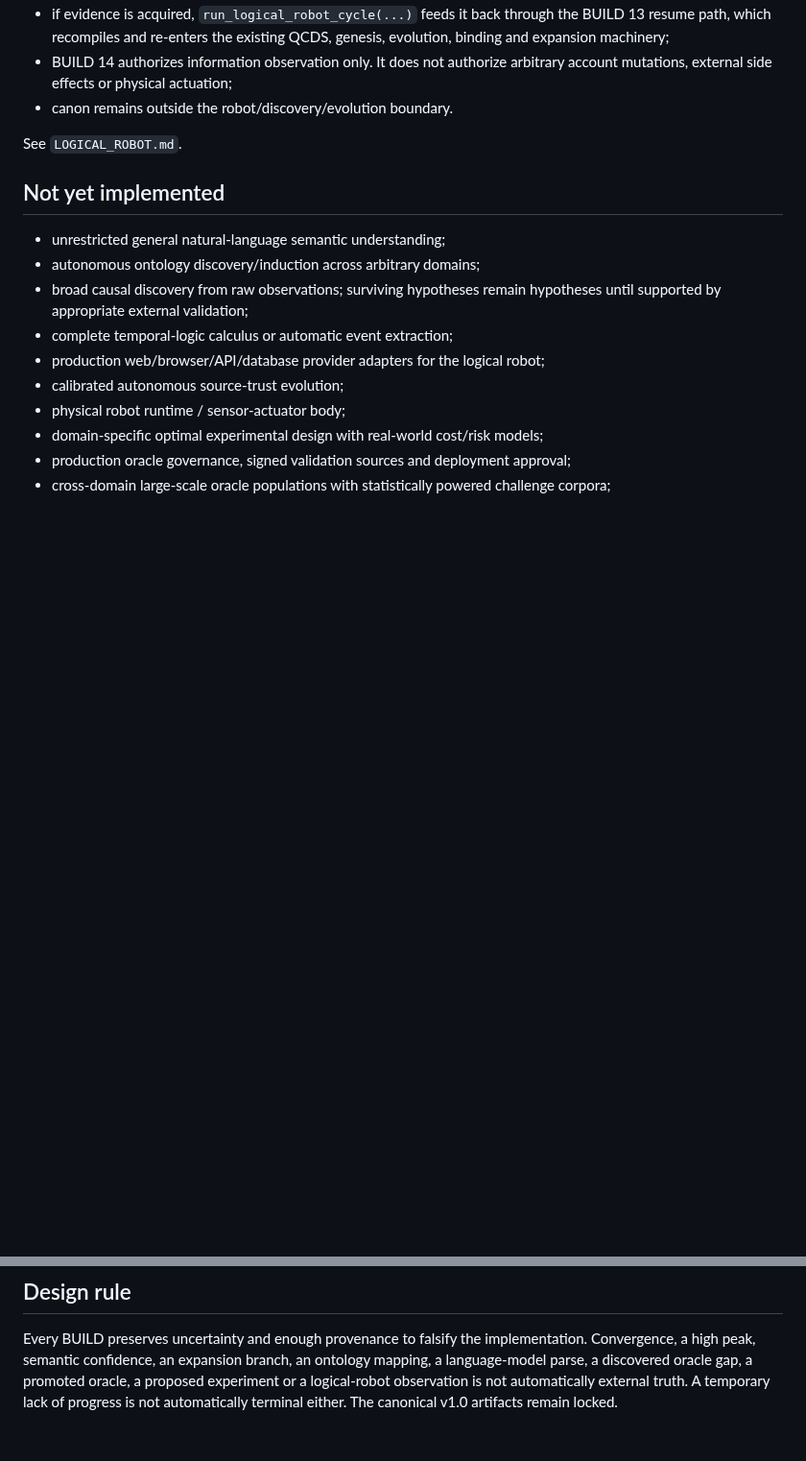
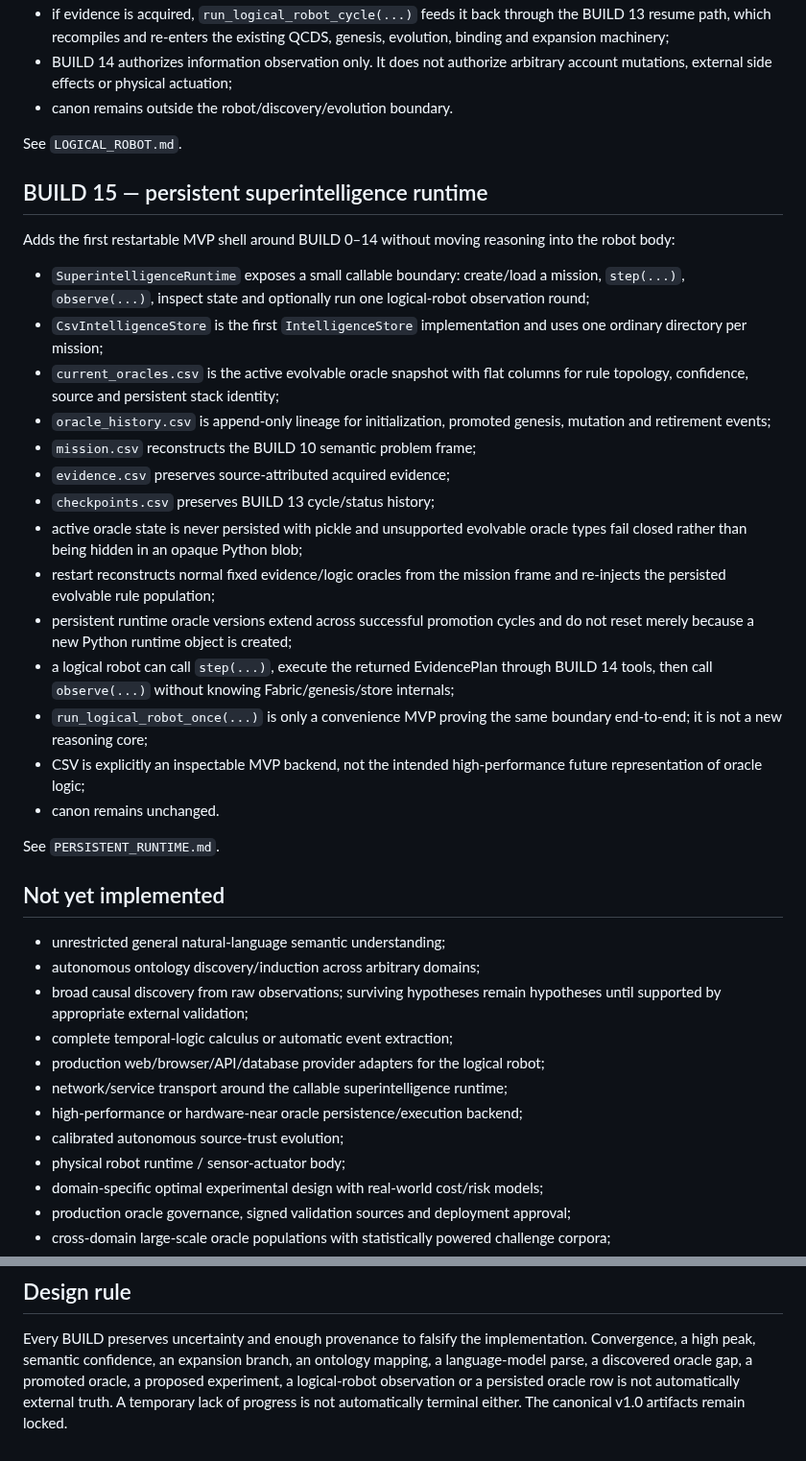
Before and after one commit to iampathat/thesyntractvision, a Markdown page: IMPLEMENTATION.md, 2 parts joined by grey strips. Shown at 96% size. Rendered like a GitHub page; blank space fills up the shorter version.

Commit message:
BUILD 15: document persistent runtime implementation boundary

```diff
--- a/IMPLEMENTATION.md
+++ b/IMPLEMENTATION.md
@@ -127,6 +127,40 @@ preserving every earlier BUILD underneath it:
 
 See `LOGICAL_ROBOT.md`.
 
+## BUILD 15 — persistent superintelligence runtime
+
+Adds the first restartable MVP shell around BUILD 0–14 without moving reasoning
+into the robot body:
+
+- `SuperintelligenceRuntime` exposes a small callable boundary: create/load a
+  mission, `step(...)`, `observe(...)`, inspect state and optionally run one
+  logical-robot observation round;
+- `CsvIntelligenceStore` is the first `IntelligenceStore` implementation and uses
+  one ordinary directory per mission;
+- `current_oracles.csv` is the active evolvable oracle snapshot with flat columns
+  for rule topology, confidence, source and persistent stack identity;
+- `oracle_history.csv` is append-only lineage for initialization, promoted
+  genesis, mutation and retirement events;
+- `mission.csv` reconstructs the BUILD 10 semantic problem frame;
+- `evidence.csv` preserves source-attributed acquired evidence;
+- `checkpoints.csv` preserves BUILD 13 cycle/status history;
+- active oracle state is never persisted with pickle and unsupported evolvable
+  oracle types fail closed rather than being hidden in an opaque Python blob;
+- restart reconstructs normal fixed evidence/logic oracles from the mission frame
+  and re-injects the persisted evolvable rule population;
+- persistent runtime oracle versions extend across successful promotion cycles
+  and do not reset merely because a new Python runtime object is created;
+- a logical robot can call `step(...)`, execute the returned EvidencePlan through
+  BUILD 14 tools, then call `observe(...)` without knowing Fabric/genesis/store
+  internals;
+- `run_logical_robot_once(...)` is only a convenience MVP proving the same
+  boundary end-to-end; it is not a new reasoning core;
+- CSV is explicitly an inspectable MVP backend, not the intended high-performance
+  future representation of oracle logic;
+- canon remains unchanged.
+
+See `PERSISTENT_RUNTIME.md`.
+
 ## Not yet implemented
 
 - unrestricted general natural-language semantic understanding;
@@ -135,6 +169,8 @@ See `LOGICAL_ROBOT.md`.
   hypotheses until supported by appropriate external validation;
 - complete temporal-logic calculus or automatic event extraction;
 - production web/browser/API/database provider adapters for the logical robot;
+- network/service transport around the callable superintelligence runtime;
+- high-performance or hardware-near oracle persistence/execution backend;
 - calibrated autonomous source-trust evolution;
 - physical robot runtime / sensor-actuator body;
 - domain-specific optimal experimental design with real-world cost/risk models;
@@ -149,6 +185,7 @@ See `LOGICAL_ROBOT.md`.
 Every BUILD preserves uncertainty and enough provenance to falsify the
 implementation. Convergence, a high peak, semantic confidence, an expansion
 branch, an ontology mapping, a language-model parse, a discovered oracle gap, a
-promoted oracle, a proposed experiment or a logical-robot observation is not
-automatically external truth. A temporary lack of progress is not automatically
-terminal either. The canonical v1.0 artifacts remain locked.
+promoted oracle, a proposed experiment, a logical-robot observation or a
+persisted oracle row is not automatically external truth. A temporary lack of
+progress is not automatically terminal either. The canonical v1.0 artifacts
+remain locked.
```
